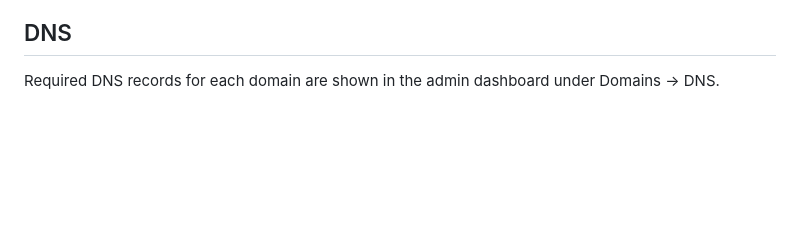
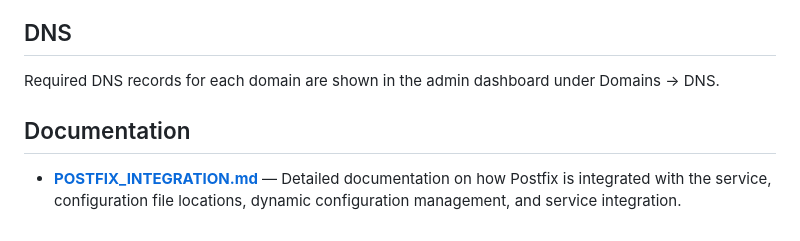
Before and after one commit to tayyebi/mailserver, a Markdown page: README.md, the part around the change. Rendered like a GitHub page; blank space fills up the shorter version.

Commit message:
Add comprehensive Postfix integration documentation
Co-authored-by: tayyebi <14053493+tayyebi@users.noreply.github.com>

```diff
--- a/README.md
+++ b/README.md
@@ -273,3 +273,7 @@ All persistent data is stored in the `maildata` Docker volume:
 ## DNS
 
 Required DNS records for each domain are shown in the admin dashboard under Domains → DNS.
+
+## Documentation
+
+- **[POSTFIX_INTEGRATION.md](POSTFIX_INTEGRATION.md)** — Detailed documentation on how Postfix is integrated with the service, configuration file locations, dynamic configuration management, and service integration.
```
Also changed, not shown: POSTFIX_INTEGRATION.md (added, +306 -0 lines).
